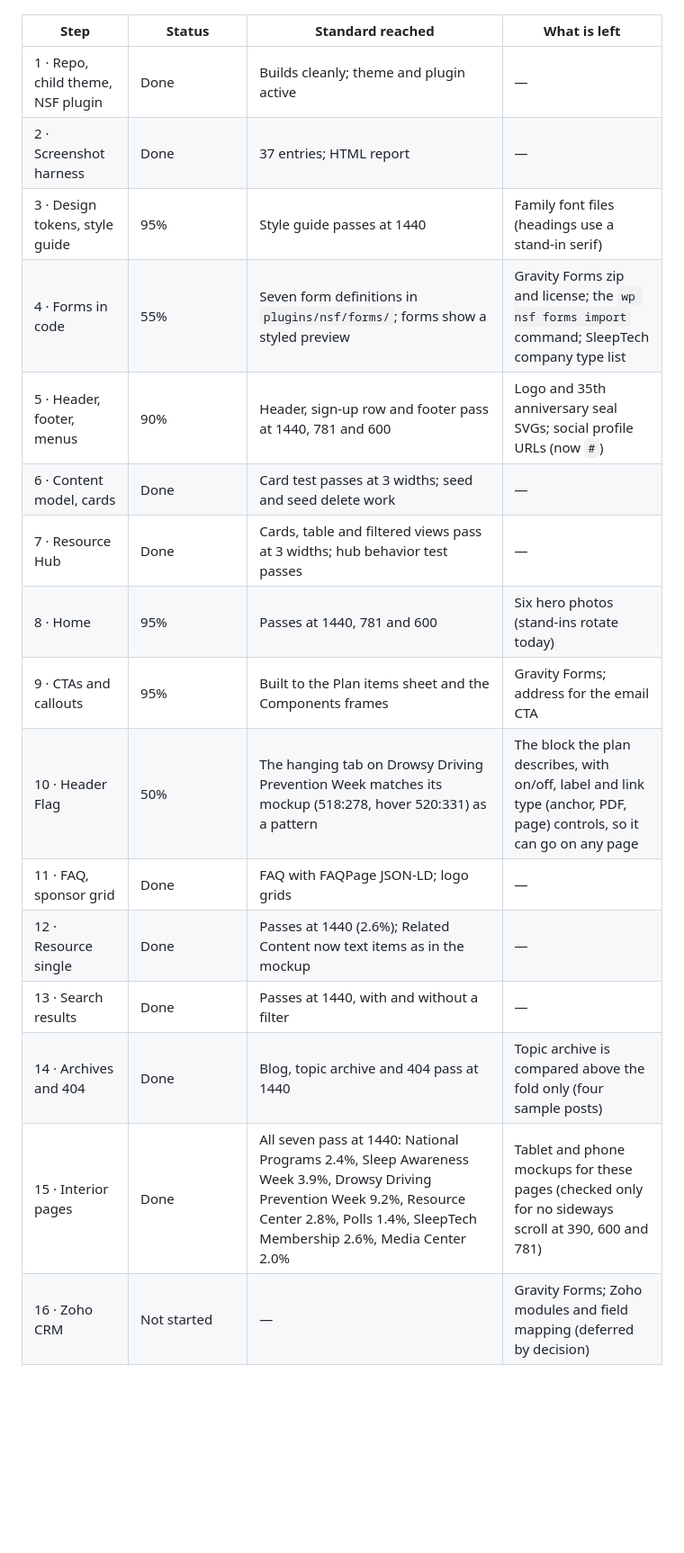
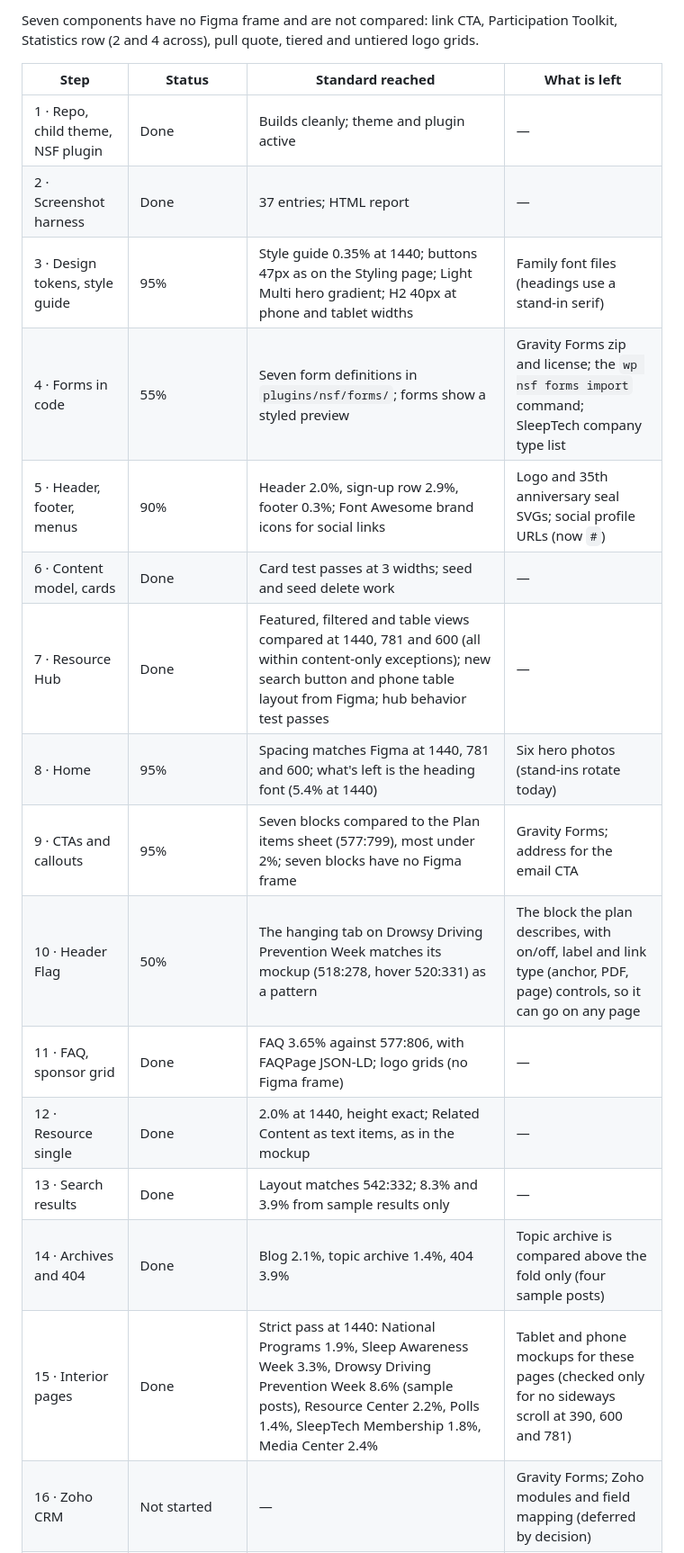
Before and after one commit to MichaelShiftCollab/nsf-2026-refresh, a Markdown page: docs/build-plan.md, the part around one of its changes. Shown at 90% size. Drawn GitHub-style; blank space fills up the shorter version.

```diff
--- a/docs/build-plan.md
+++ b/docs/build-plan.md
@@ -32,20 +59,21 @@ Ten of the nineteen steps are done, four are built and waiting on outside files,
+Seven components have no Figma frame and are not compared: link CTA, Participation Toolkit, Statistics row (2 and 4 across), pull quote, tiered and untiered logo grids.
 
 | Step | Status | Standard reached | What is left |
 |---|---|---|---|
 | 1 · Repo, child theme, NSF plugin | Done | Builds cleanly; theme and plugin active | — |
 | 2 · Screenshot harness | Done | 37 entries; HTML report | — |
-| 3 · Design tokens, style guide | 95% | Style guide passes at 1440 | Family font files (headings use a stand-in serif) |
+| 3 · Design tokens, style guide | 95% | Style guide 0.35% at 1440; buttons 47px as on the Styling page; Light Multi hero gradient; H2 40px at phone and tablet widths | Family font files (headings use a stand-in serif) |
 | 4 · Forms in code | 55% | Seven form definitions in `plugins/nsf/forms/`; forms show a styled preview | Gravity Forms zip and license; the `wp nsf forms import` command; SleepTech company type list |
-| 5 · Header, footer, menus | 90% | Header, sign-up row and footer pass at 1440, 781 and 600 | Logo and 35th anniversary seal SVGs; social profile URLs (now `#`) |
+| 5 · Header, footer, menus | 90% | Header 2.0%, sign-up row 2.9%, footer 0.3%; Font Awesome brand icons for social links | Logo and 35th anniversary seal SVGs; social profile URLs (now `#`) |
 | 6 · Content model, cards | Done | Card test passes at 3 widths; seed and seed delete work | — |
-| 7 · Resource Hub | Done | Cards, table and filtered views pass at 3 widths; hub behavior test passes | — |
-| 8 · Home | 95% | Passes at 1440, 781 and 600 | Six hero photos (stand-ins rotate today) |
-| 9 · CTAs and callouts | 95% | Built to the Plan items sheet and the Components frames | Gravity Forms; address for the email CTA |
+| 7 · Resource Hub | Done | Featured, filtered and table views compared at 1440, 781 and 600 (all within content-only exceptions); new search button and phone table layout from Figma; hub behavior test passes | — |
+| 8 · Home | 95% | Spacing matches Figma at 1440, 781 and 600; what's left is the heading font (5.4% at 1440) | Six hero photos (stand-ins rotate today) |
+| 9 · CTAs and callouts | 95% | Seven blocks compared to the Plan items sheet (577:799), most under 2%; seven blocks have no Figma frame | Gravity Forms; address for the email CTA |
 | 10 · Header Flag | 50% | The hanging tab on Drowsy Driving Prevention Week matches its mockup (518:278, hover 520:331) as a pattern | The block the plan describes, with on/off, label and link type (anchor, PDF, page) controls, so it can go on any page |
-| 11 · FAQ, sponsor grid | Done | FAQ with FAQPage JSON-LD; logo grids | — |
-| 12 · Resource single | Done | Passes at 1440 (2.6%); Related Content now text items as in the mockup | — |
-| 13 · Search results | Done | Passes at 1440, with and without a filter | — |
-| 14 · Archives and 404 | Done | Blog, topic archive and 404 pass at 1440 | Topic archive is compared above the fold only (four sample posts) |
-| 15 · Interior pages | Done | All seven pass at 1440: National Programs 2.4%, Sleep Awareness Week 3.9%, Drowsy Driving Prevention Week 9.2%, Resource Center 2.8%, Polls 1.4%, SleepTech Membership 2.6%, Media Center 2.0% | Tablet and phone mockups for these pages (checked only for no sideways scroll at 390, 600 and 781) |
+| 11 · FAQ, sponsor grid | Done | FAQ 3.65% against 577:806, with FAQPage JSON-LD; logo grids (no Figma frame) | — |
+| 12 · Resource single | Done | 2.0% at 1440, height exact; Related Content as text items, as in the mockup | — |
+| 13 · Search results | Done | Layout matches 542:332; 8.3% and 3.9% from sample results only | — |
+| 14 · Archives and 404 | Done | Blog 2.1%, topic archive 1.4%, 404 3.9% | Topic archive is compared above the fold only (four sample posts) |
+| 15 · Interior pages | Done | Strict pass at 1440: National Programs 1.9%, Sleep Awareness Week 3.3%, Drowsy Driving Prevention Week 8.6% (sample posts), Resource Center 2.2%, Polls 1.4%, SleepTech Membership 1.8%, Media Center 2.4% | Tablet and phone mockups for these pages (checked only for no sideways scroll at 390, 600 and 781) |
 | 16 · Zoho CRM | Not started | — | Gravity Forms; Zoho modules and field mapping (deferred by decision) |
 | 17 · Content migration | 25% | All 43 pages in the content plan exist with the right parent and slug (checked one by one, October 21); 43 page docs exported to `content/pages/` | Copy for the 12 empty page docs; the migration script; meta descriptions; blog posts and Resources source; redirects |
```
Also changed, not shown: other parts of docs/build-plan.md (+44 -7 lines).
